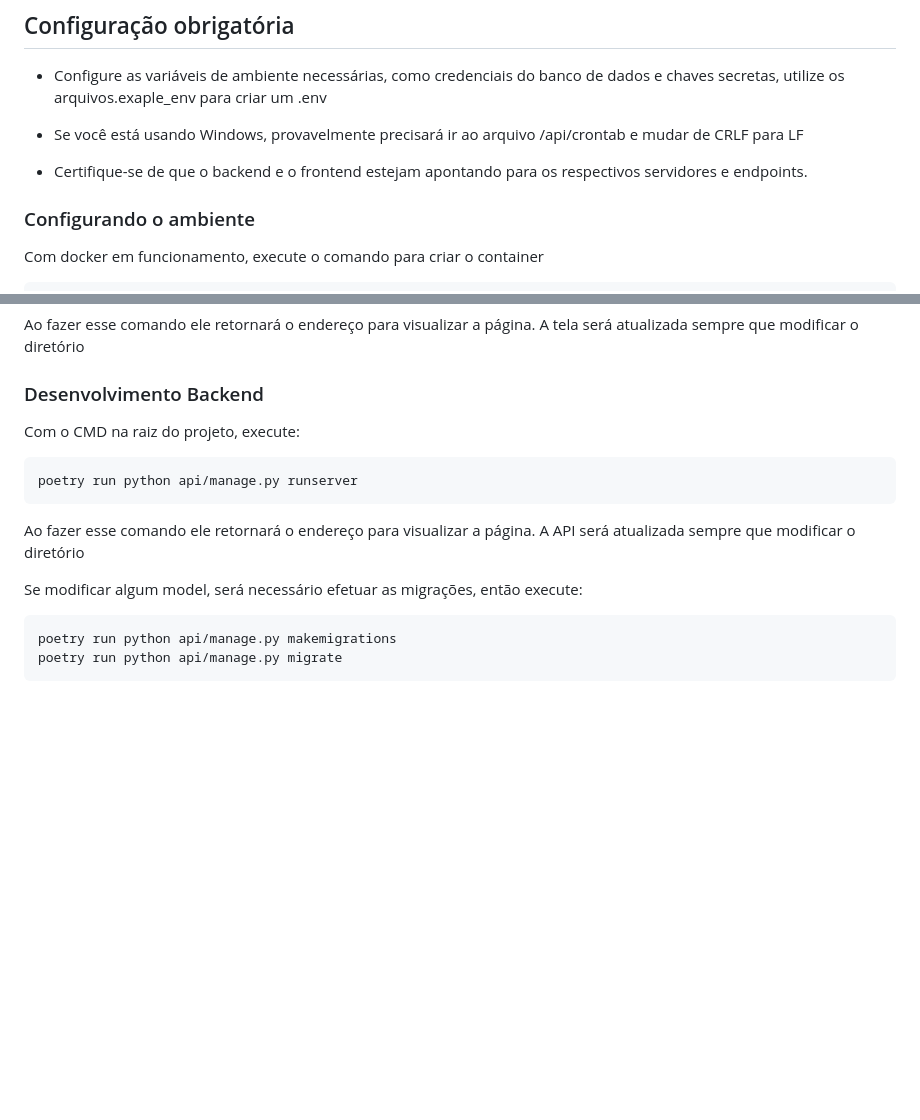
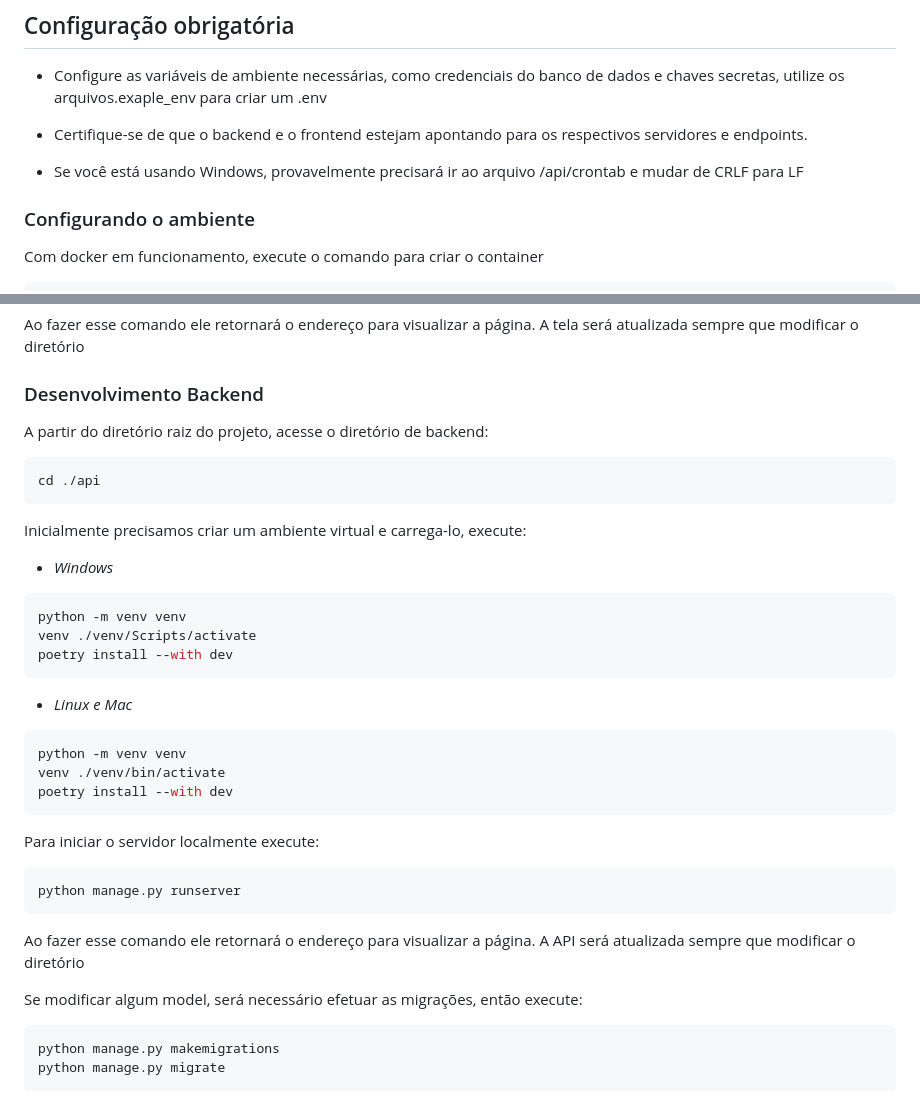
Before and after one commit to CiprianoLucas/meus-lares, a Markdown page: README.md, 2 parts joined by grey strips. Drawn GitHub-style; blank space fills up the shorter version.

````diff
--- a/README.md
+++ b/README.md
@@ -40,10 +59,9 @@ cd meus-lares
 ## Configuração obrigatória
 - Configure as variáveis de ambiente necessárias, como credenciais do banco de dados e chaves secretas, utilize os arquivos.exaple_env para criar um .env
 
-- Se você está usando Windows, provavelmente precisará ir ao arquivo /api/crontab e mudar de CRLF para LF
-
 - Certifique-se de que o backend e o frontend estejam apontando para os respectivos servidores e endpoints.
 
+- Se você está usando Windows, provavelmente precisará ir ao arquivo /api/crontab e mudar de CRLF para LF
 
 ### Configurando o ambiente
 Com docker em funcionamento, execute o comando para criar o container
@@ -86,15 +104,35 @@ Ao fazer esse comando ele retornará o endereço para visualizar a página. A te
 
 ### Desenvolvimento Backend
 
-Com o CMD na raiz do projeto, execute:
+A partir do diretório raiz do projeto, acesse o diretório de backend:
 ```bash
-poetry run python api/manage.py runserver
+cd ./api
+```
+
+Inicialmente precisamos criar um ambiente virtual e carrega-lo, execute:
+
+- _Windows_
+```bash
+python -m venv venv
+venv ./venv/Scripts/activate
+poetry install --with dev
+```
+
+- _Linux e Mac_
+```bash
+python -m venv venv
+venv ./venv/bin/activate
+poetry install --with dev
+```
+
+Para iniciar o servidor localmente execute:
+```bash
+python manage.py runserver
 ```
 Ao fazer esse comando ele retornará o endereço para visualizar a página. A API será atualizada sempre que modificar o diretório
 
 Se modificar algum model, será necessário efetuar as migrações, então execute:
-
 ```bash
-poetry run python api/manage.py makemigrations
-poetry run python api/manage.py migrate
+python manage.py makemigrations
+python manage.py migrate
 ```
````
Also changed, not shown: other parts of README.md (+30 -11 lines).
